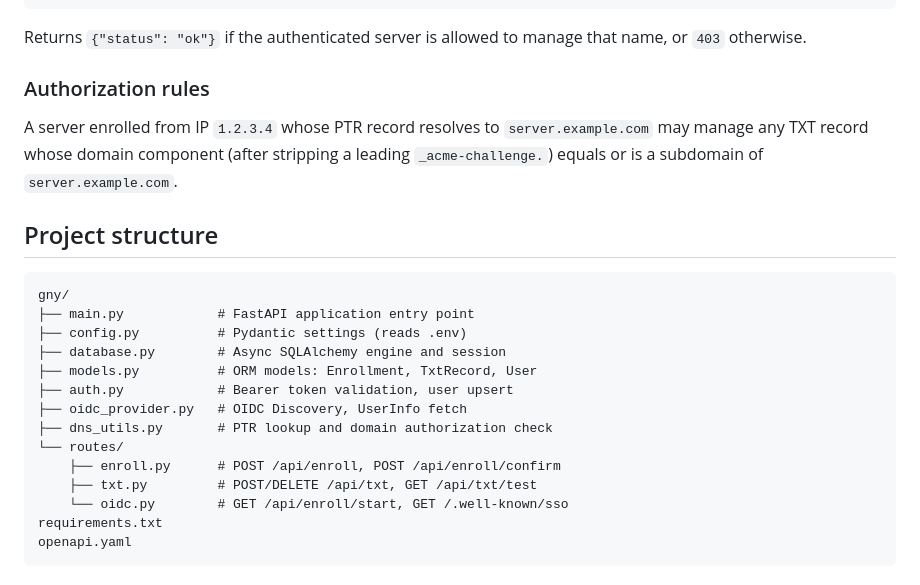
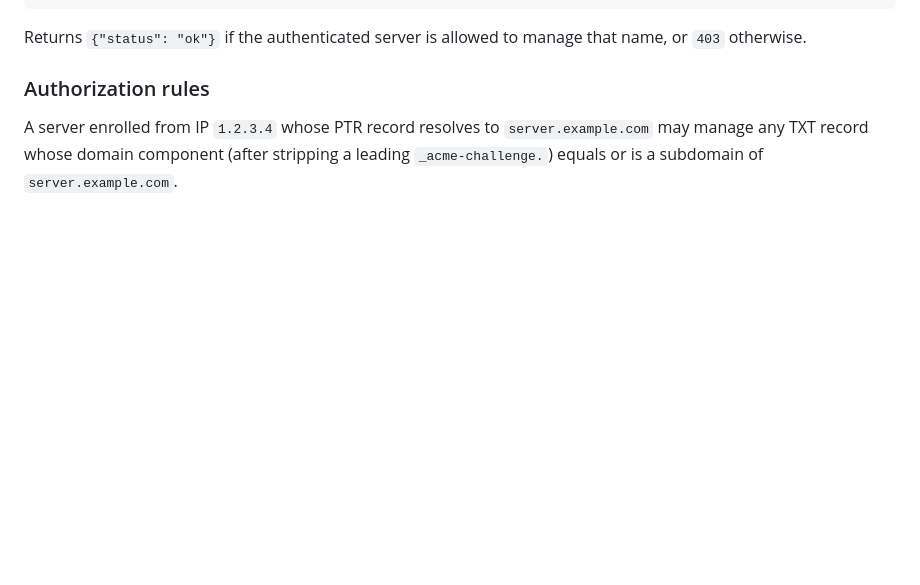
Before and after one commit to svalgaard/gny, a Markdown page: README.md, the part around one of its changes. Drawn GitHub-style; blank space fills up the shorter version.

````diff
--- a/README.md
+++ b/README.md
@@ -142,22 +170,3 @@ Returns `{"status": "ok"}` if the authenticated server is allowed to manage that
 ### Authorization rules
 
 A server enrolled from IP `1.2.3.4` whose PTR record resolves to `server.example.com` may manage any TXT record whose domain component (after stripping a leading `_acme-challenge.`) equals or is a subdomain of `server.example.com`.
-
-## Project structure
-
-```
-gny/
-├── main.py            # FastAPI application entry point
-├── config.py          # Pydantic settings (reads .env)
-├── database.py        # Async SQLAlchemy engine and session
-├── models.py          # ORM models: Enrollment, TxtRecord, User
-├── auth.py            # Bearer token validation, user upsert
-├── oidc_provider.py   # OIDC Discovery, UserInfo fetch
-├── dns_utils.py       # PTR lookup and domain authorization check
-└── routes/
-    ├── enroll.py      # POST /api/enroll, POST /api/enroll/confirm
-    ├── txt.py         # POST/DELETE /api/txt, GET /api/txt/test
-    └── oidc.py        # GET /api/enroll/start, GET /.well-known/sso
-requirements.txt
-openapi.yaml
-```
````
Also changed, not shown: other parts of README.md (+38 -10 lines), DEVELOPMENT.md (added, +117 -0 lines).
